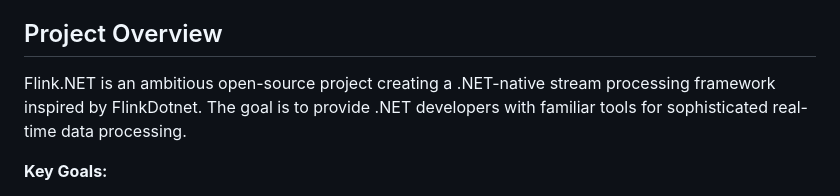
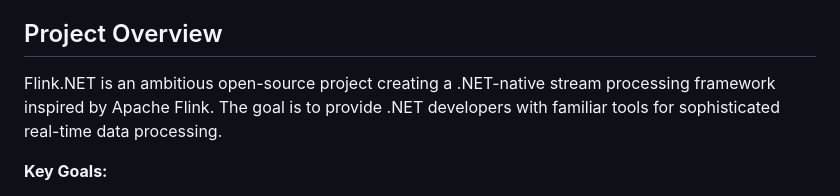
Before and after one commit to devstress/FLINK.NET, a Markdown page: .copilot/ai-context.md, the part around the change. Rendered like a GitHub page.

```diff
--- a/.copilot/ai-context.md
+++ b/.copilot/ai-context.md
@@ -13,7 +13,7 @@ This document provides comprehensive context about the Flink.NET project for AI
 
 ## Project Overview
 
-Flink.NET is an ambitious open-source project creating a .NET-native stream processing framework inspired by FlinkDotnet. The goal is to provide .NET developers with familiar tools for sophisticated real-time data processing.
+Flink.NET is an ambitious open-source project creating a .NET-native stream processing framework inspired by Apache Flink. The goal is to provide .NET developers with familiar tools for sophisticated real-time data processing.
 
 **Key Goals:**
 - Stateful stream processing with exactly-once semantics
```
